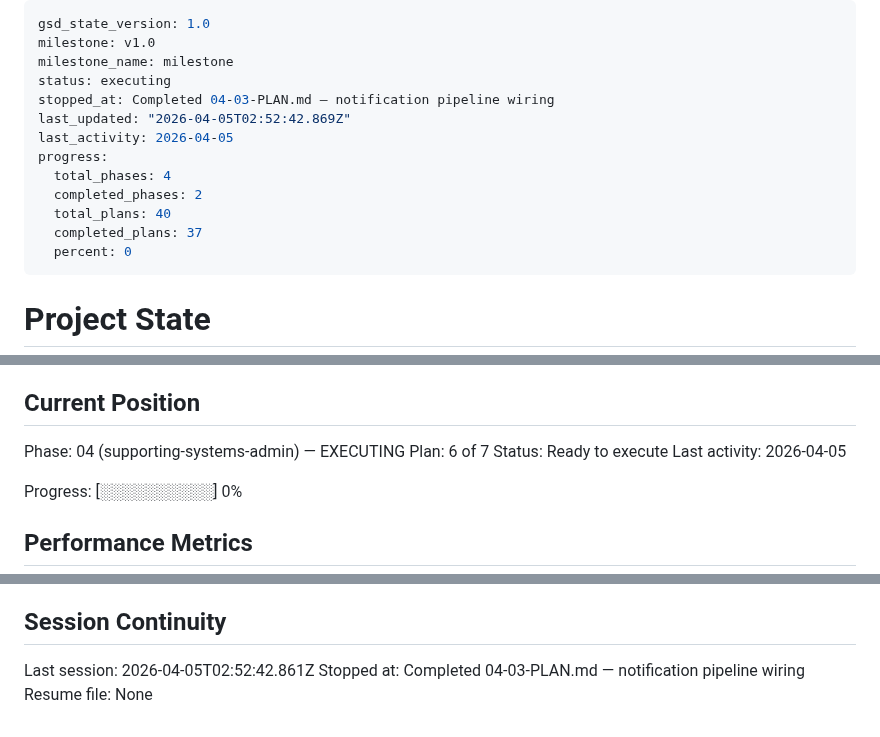
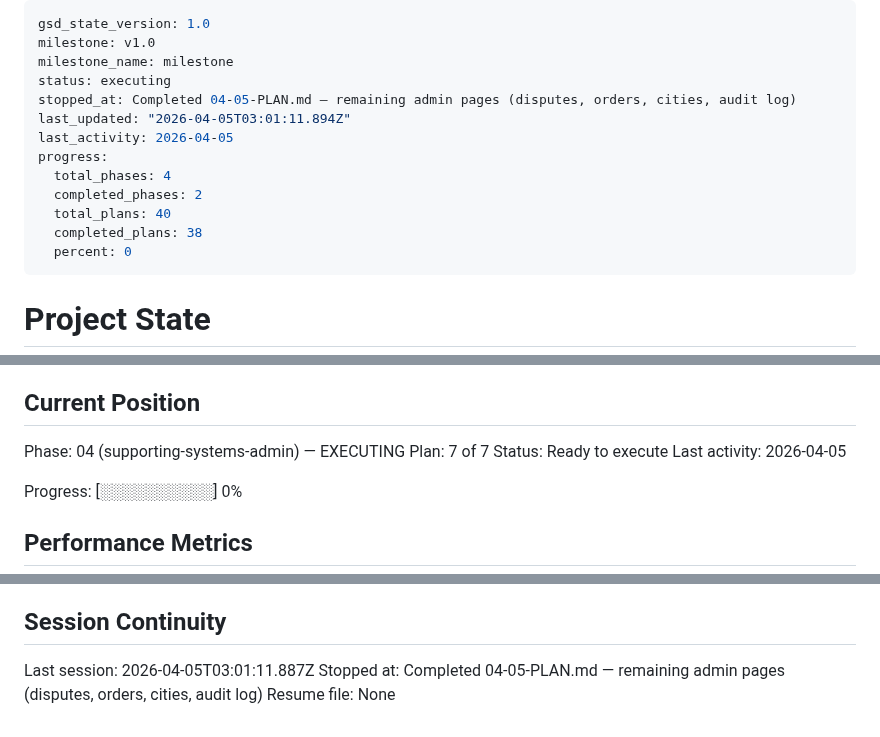
Before and after one commit to cleanly2026/cleanly, a Markdown page: .planning/STATE.md, 3 parts joined by grey strips. GitHub-like rendering.

Commit message:
docs(04-05): complete remaining admin pages plan — disputes, orders, cities, audit log

```diff
--- a/.planning/STATE.md
+++ b/.planning/STATE.md
@@ -3,14 +3,14 @@ gsd_state_version: 1.0
 milestone: v1.0
 milestone_name: milestone
 status: executing
-stopped_at: Completed 04-03-PLAN.md — notification pipeline wiring
-last_updated: "2026-04-05T02:52:42.869Z"
+stopped_at: Completed 04-05-PLAN.md — remaining admin pages (disputes, orders, cities, audit log)
+last_updated: "2026-04-05T03:01:11.894Z"
 last_activity: 2026-04-05
 progress:
   total_phases: 4
   completed_phases: 2
   total_plans: 40
-  completed_plans: 37
+  completed_plans: 38
   percent: 0
 ---
 
@@ -26,7 +26,7 @@ See: .planning/PROJECT.md (updated 2026-03-30)
 ## Current Position
 
 Phase: 04 (supporting-systems-admin) — EXECUTING
-Plan: 6 of 7
+Plan: 7 of 7
 Status: Ready to execute
 Last activity: 2026-04-05
 
@@ -158,6 +161,6 @@ None yet.
 
 ## Session Continuity
 
-Last session: 2026-04-05T02:52:42.861Z
-Stopped at: Completed 04-03-PLAN.md — notification pipeline wiring
+Last session: 2026-04-05T03:01:11.887Z
+Stopped at: Completed 04-05-PLAN.md — remaining admin pages (disputes, orders, cities, audit log)
 Resume file: None
```
Also changed, not shown: other parts of .planning/STATE.md (+3 -0 lines), .planning/ROADMAP.md (+2 -2 lines), 1 other file.
